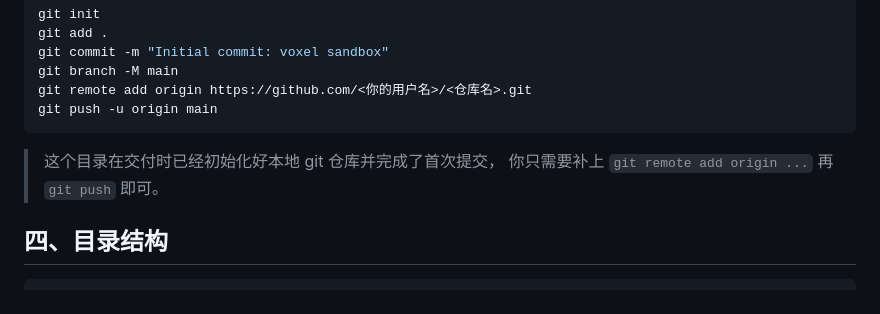
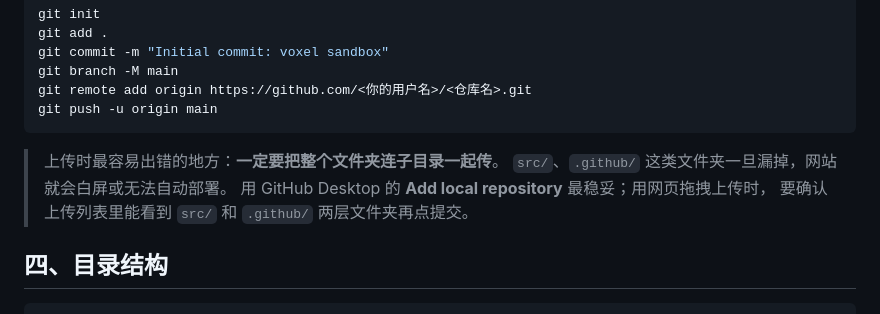
Before and after one commit to owdnys/voxel-sandbox, a Markdown page: README.md, the part around the change. Drawn GitHub-style.

Commit message:
docs: 说明上传时必须保留子目录，避免漏传 src/ 与 .github/

````diff
--- a/README.md
+++ b/README.md
@@ -105,8 +105,10 @@ git remote add origin https://github.com/<你的用户名>/<仓库名>.git
 git push -u origin main
 ```
 
-> 这个目录在交付时已经初始化好本地 git 仓库并完成了首次提交，
-> 你只需要补上 `git remote add origin ...` 再 `git push` 即可。
+> 上传时最容易出错的地方：**一定要把整个文件夹连子目录一起传**。
+> `src/`、`.github/` 这类文件夹一旦漏掉，网站就会白屏或无法自动部署。
+> 用 GitHub Desktop 的 **Add local repository** 最稳妥；用网页拖拽上传时，
+> 要确认上传列表里能看到 `src/` 和 `.github/` 两层文件夹再点提交。
 
 ## 四、目录结构
 
````
